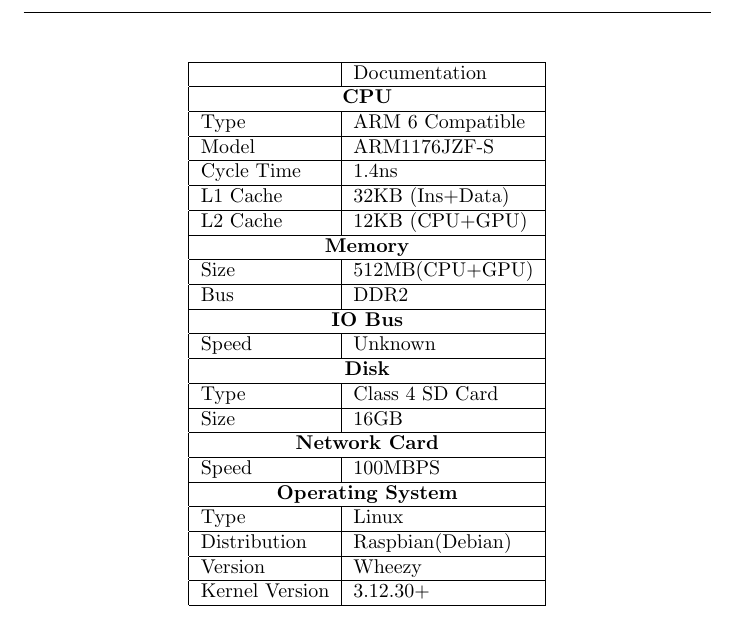
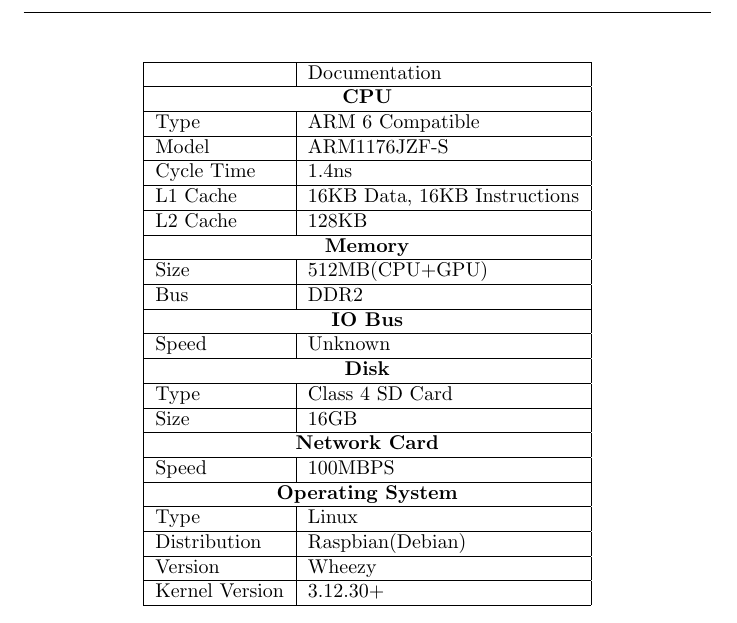
Before and after one commit to dlisuk/cse221_project, a LaTeX document (report/final_report.tex, which reads report/machine_description.tex): part of page 2 of 10, cut so that both start at the same text. Compiled offline with pdfLaTeX.

Commit message:
Fixing typo in l2 cache size

```diff
--- a/report/machine_description.tex
+++ b/report/machine_description.tex
@@ -13,8 +13,8 @@
 Type                 & ARM 6 Compatible         \\ \hline
 Model                & ARM1176JZF-S             \\ \hline
 Cycle Time           & 1.4ns                    \\ \hline
-L1 Cache             & 32KB (Ins+Data)          \\ \hline
-L2 Cache             & 12KB (CPU+GPU)           \\ \hline
+L1 Cache             & 16KB Data, 16KB Instructions          \\ \hline
+L2 Cache             & 128KB           \\ \hline
 \multicolumn{2}{|c|}{\textbf{Memory}}           \\ \hline
 Size                 & 512MB(CPU+GPU)           \\ \hline
 Bus                  & DDR2                     \\ \hline
```
